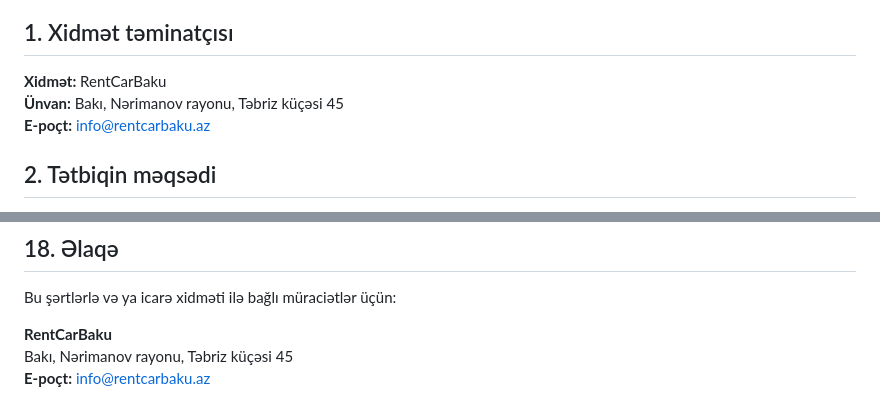
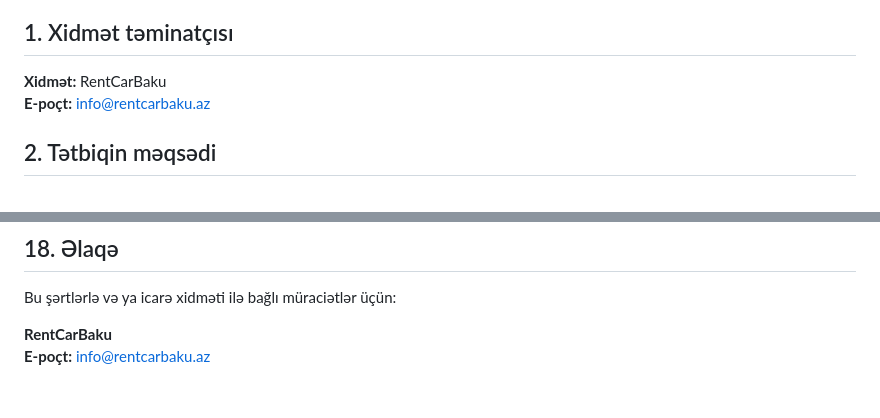
Before and after one commit to rentcar-azerbaijan/legal, a Markdown page: TERMS_OF_SERVICE.md, 2 parts joined by grey strips. GitHub-like rendering.

```diff
--- a/TERMS_OF_SERVICE.md
+++ b/TERMS_OF_SERVICE.md
@@ -8,7 +8,6 @@ Bu İstifadə Şərtləri RentCarBaku mobil tətbiqindən istifadəyə aiddir. T
 ## 1. Xidmət təminatçısı
 
 **Xidmət:** RentCarBaku
-**Ünvan:** Bakı, Nərimanov rayonu, Təbriz küçəsi 45
 **E-poçt:** info@rentcarbaku.az
 
 ## 2. Tətbiqin məqsədi
@@ -145,5 +144,4 @@ Tətbiqin funksiyaları, biznes prosesi və ya hüquqi tələblər dəyişdikdə
 Bu şərtlərlə və ya icarə xidməti ilə bağlı müraciətlər üçün:
 
 **RentCarBaku**
-Bakı, Nərimanov rayonu, Təbriz küçəsi 45
 **E-poçt:** info@rentcarbaku.az
```
